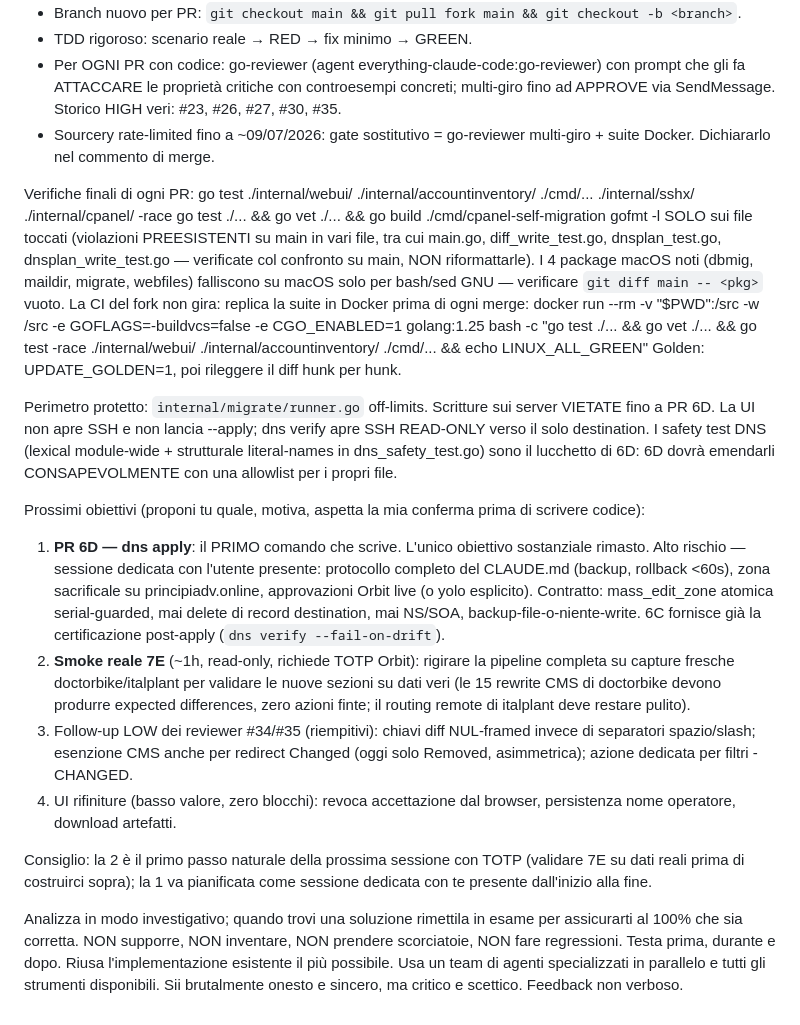
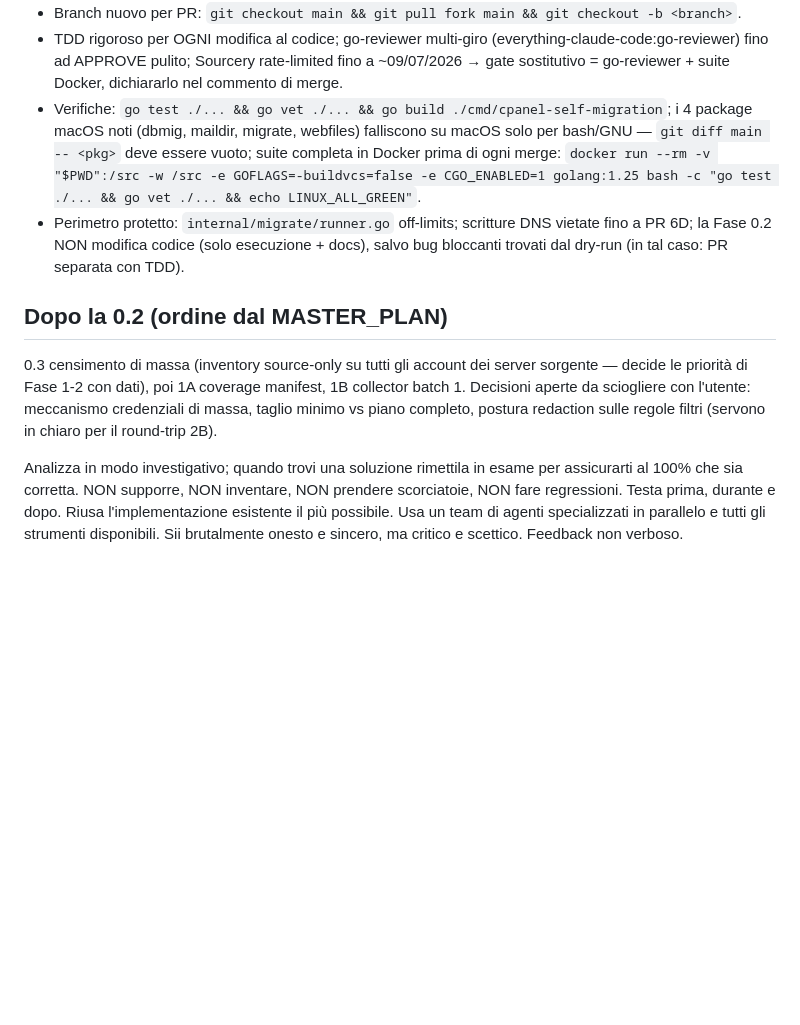
Before and after one commit to andreavadacchino/cPanel_self-migration, a Markdown page: docs/dev/NEXT_SESSION_PROMPT.md, the part around one of its changes. Rendered like a GitHub page; blank space fills up the shorter version.

```diff
--- a/docs/dev/NEXT_SESSION_PROMPT.md
+++ b/docs/dev/NEXT_SESSION_PROMPT.md
@@ -36,24 +94,29 @@ Workflow (OBBLIGATORIO):
 - Branch nuovo per PR: `git checkout main && git pull fork main && git checkout -b <branch>`.
-- TDD rigoroso: scenario reale → RED → fix minimo → GREEN.
-- Per OGNI PR con codice: go-reviewer (agent everything-claude-code:go-reviewer) con prompt che gli fa ATTACCARE le proprietà critiche con controesempi concreti; multi-giro fino ad APPROVE via SendMessage. Storico HIGH veri: #23, #26, #27, #30, #35.
-- Sourcery rate-limited fino a ~09/07/2026: gate sostitutivo = go-reviewer multi-giro + suite Docker. Dichiararlo nel commento di merge.
+- TDD rigoroso per OGNI modifica al codice; go-reviewer multi-giro
+  (everything-claude-code:go-reviewer) fino ad APPROVE pulito; Sourcery
+  rate-limited fino a ~09/07/2026 → gate sostitutivo = go-reviewer + suite
+  Docker, dichiararlo nel commento di merge.
+- Verifiche: `go test ./... && go vet ./... && go build ./cmd/cpanel-self-migration`;
+  i 4 package macOS noti (dbmig, maildir, migrate, webfiles) falliscono su
+  macOS solo per bash/GNU — `git diff main -- <pkg>` deve essere vuoto; suite
+  completa in Docker prima di ogni merge:
+  `docker run --rm -v "$PWD":/src -w /src -e GOFLAGS=-buildvcs=false -e CGO_ENABLED=1 golang:1.25 bash -c "go test ./... && go vet ./... && echo LINUX_ALL_GREEN"`.
+- Perimetro protetto: `internal/migrate/runner.go` off-limits; scritture DNS
+  vietate fino a PR 6D; la Fase 0.2 NON modifica codice (solo esecuzione +
+  docs), salvo bug bloccanti trovati dal dry-run (in tal caso: PR separata
+  con TDD).
 
-Verifiche finali di ogni PR:
-go test ./internal/webui/ ./internal/accountinventory/ ./cmd/... ./internal/sshx/ ./internal/cpanel/ -race
-go test ./...   &&   go vet ./...   &&   go build ./cmd/cpanel-self-migration
-gofmt -l SOLO sui file toccati (violazioni PREESISTENTI su main in vari file, tra cui main.go, diff_write_test.go, dnsplan_test.go, dnsplan_write_test.go — verificate col confronto su main, NON riformattarle).
-I 4 package macOS noti (dbmig, maildir, migrate, webfiles) falliscono su macOS solo per bash/sed GNU — verificare `git diff main -- <pkg>` vuoto. La CI del fork non gira: replica la suite in Docker prima di ogni merge:
-docker run --rm -v "$PWD":/src -w /src -e GOFLAGS=-buildvcs=false -e CGO_ENABLED=1 golang:1.25 bash -c "go test ./... && go vet ./... && go test -race ./internal/webui/ ./internal/accountinventory/ ./cmd/... && echo LINUX_ALL_GREEN"
-Golden: UPDATE_GOLDEN=1, poi rileggere il diff hunk per hunk.
+## Dopo la 0.2 (ordine dal MASTER_PLAN)
 
-Perimetro protetto: `internal/migrate/runner.go` off-limits. Scritture sui server VIETATE fino a PR 6D. La UI non apre SSH e non lancia --apply; dns verify apre SSH READ-ONLY verso il solo destination. I safety test DNS (lexical module-wide + strutturale literal-names in dns_safety_test.go) sono il lucchetto di 6D: 6D dovrà emendarli CONSAPEVOLMENTE con una allowlist per i propri file.
+0.3 censimento di massa (inventory source-only su tutti gli account dei
+server sorgente — decide le priorità di Fase 1-2 con dati), poi 1A coverage
+manifest, 1B collector batch 1. Decisioni aperte da sciogliere con l'utente:
+meccanismo credenziali di massa, taglio minimo vs piano completo, postura
+redaction sulle regole filtri (servono in chiaro per il round-trip 2B).
 
-Prossimi obiettivi (proponi tu quale, motiva, aspetta la mia conferma prima di scrivere codice):
-1. **PR 6D — dns apply**: il PRIMO comando che scrive. L'unico obiettivo sostanziale rimasto. Alto rischio — sessione dedicata con l'utente presente: protocollo completo del CLAUDE.md (backup, rollback <60s), zona sacrificale su principiadv.online, approvazioni Orbit live (o yolo esplicito). Contratto: mass_edit_zone atomica serial-guarded, mai delete di record destination, mai NS/SOA, backup-file-o-niente-write. 6C fornisce già la certificazione post-apply (`dns verify --fail-on-drift`).
-2. **Smoke reale 7E** (~1h, read-only, richiede TOTP Orbit): rigirare la pipeline completa su capture fresche doctorbike/italplant per validare le nuove sezioni su dati veri (le 15 rewrite CMS di doctorbike devono produrre expected differences, zero azioni finte; il routing remote di italplant deve restare pulito).
-3. Follow-up LOW dei reviewer #34/#35 (riempitivi): chiavi diff NUL-framed invece di separatori spazio/slash; esenzione CMS anche per redirect Changed (oggi solo Removed, asimmetrica); azione dedicata per filtri -CHANGED.
-4. UI rifiniture (basso valore, zero blocchi): revoca accettazione dal browser, persistenza nome operatore, download artefatti.
-
-Consiglio: la 2 è il primo passo naturale della prossima sessione con TOTP (validare 7E su dati reali prima di costruirci sopra); la 1 va pianificata come sessione dedicata con te presente dall'inizio alla fine.
-
-Analizza in modo investigativo; quando trovi una soluzione rimettila in esame per assicurarti al 100% che sia corretta. NON supporre, NON inventare, NON prendere scorciatoie, NON fare regressioni. Testa prima, durante e dopo. Riusa l'implementazione esistente il più possibile. Usa un team di agenti specializzati in parallelo e tutti gli strumenti disponibili. Sii brutalmente onesto e sincero, ma critico e scettico. Feedback non verboso.
+Analizza in modo investigativo; quando trovi una soluzione rimettila in esame
+per assicurarti al 100% che sia corretta. NON supporre, NON inventare, NON
+prendere scorciatoie, NON fare regressioni. Testa prima, durante e dopo.
+Riusa l'implementazione esistente il più possibile. Usa un team di agenti
+specializzati in parallelo e tutti gli strumenti disponibili. Sii brutalmente
+onesto e sincero, ma critico e scettico. Feedback non verboso.
```
Also changed, not shown: other parts of docs/dev/NEXT_SESSION_PROMPT.md (+79 -21 lines), docs/dev/MASTER_PLAN_COMPLETION.md (added, +187 -0 lines).
